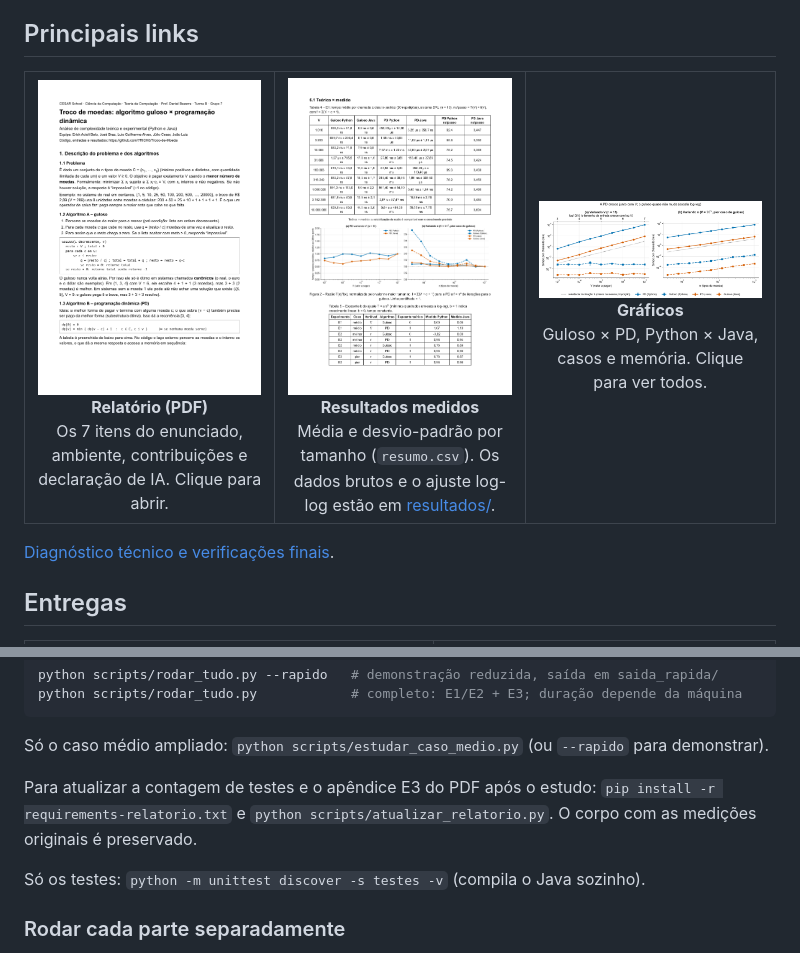
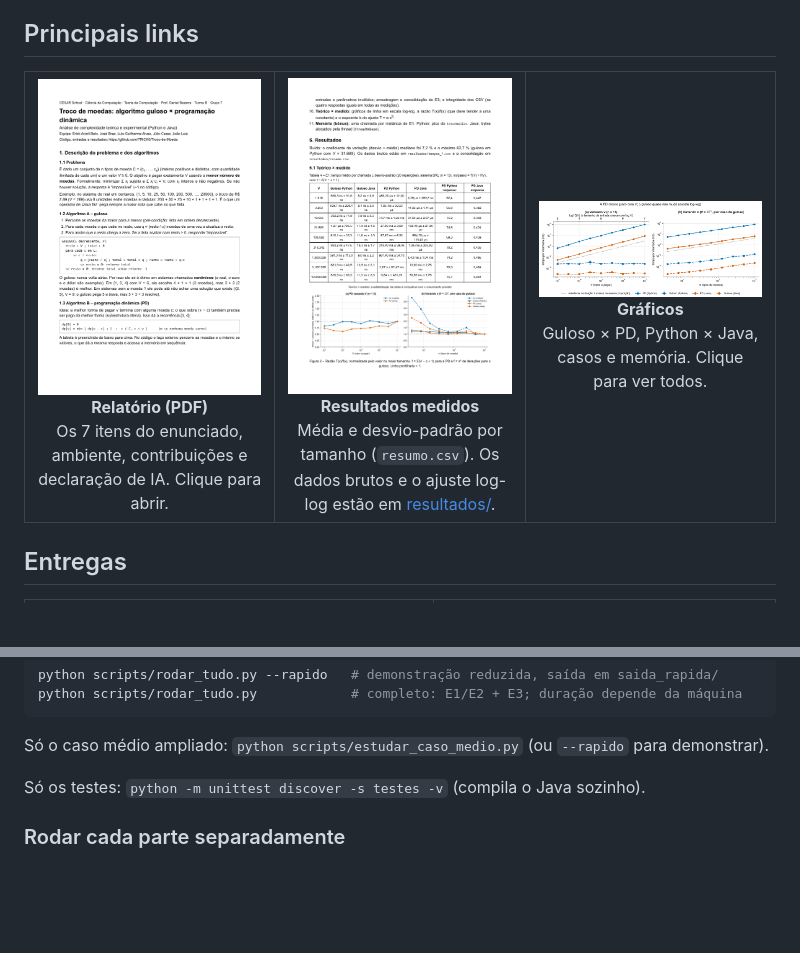
Before and after one commit to 7RICK0/Troco-de-Moeda, a Markdown page: README.md, 2 parts joined by grey strips. Rendered like a GitHub page; pictures changed too: relatorio/miniatura_resultados.png; blank space fills up the shorter version.

Commit message:
Gera o relatório completo sem remendos, inclui o caso médio ampliado como seção 12 e remove o script de patch do PDF

````diff
--- a/README.md
+++ b/README.md
@@ -41,8 +41,6 @@ Os dois algoritmos foram escritos em **Python** e em **Java** (4 implementaçõe
     </td>
   </tr>
 </table>
-
-[Diagnóstico técnico e verificações finais](DIAGNOSTICO.md).
 
 ## Entregas
 
@@ -140,8 +138,6 @@ python scripts/rodar_tudo.py            # completo: E1/E2 + E3; duração depend
 ```
 
 Só o caso médio ampliado: `python scripts/estudar_caso_medio.py` (ou `--rapido` para demonstrar).
-
-Para atualizar a contagem de testes e o apêndice E3 do PDF após o estudo: `pip install -r requirements-relatorio.txt` e `python scripts/atualizar_relatorio.py`. O corpo com as medições originais é preservado.
 
 Só os testes: `python -m unittest discover -s testes -v` (compila o Java sozinho).
 
````
Also changed, not shown: DIAGNOSTICO.md (deleted, +0 -51 lines), 3 other files.
